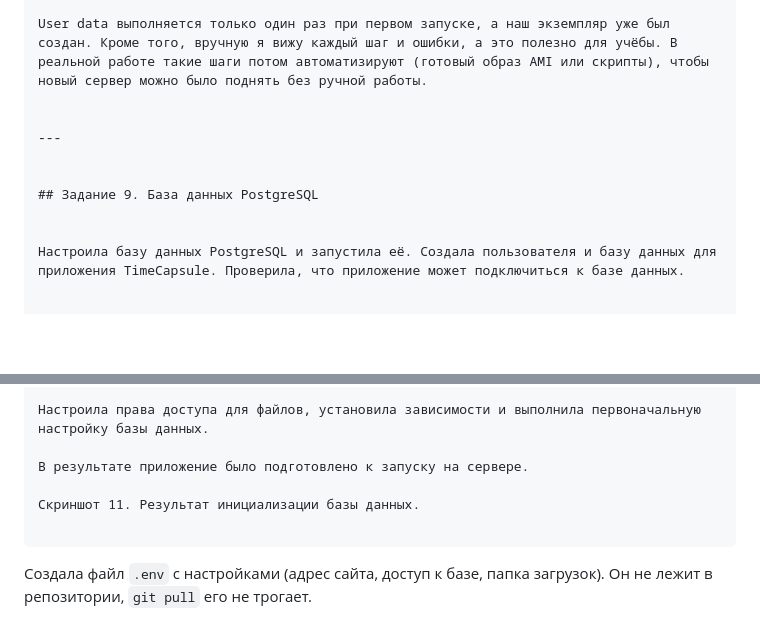
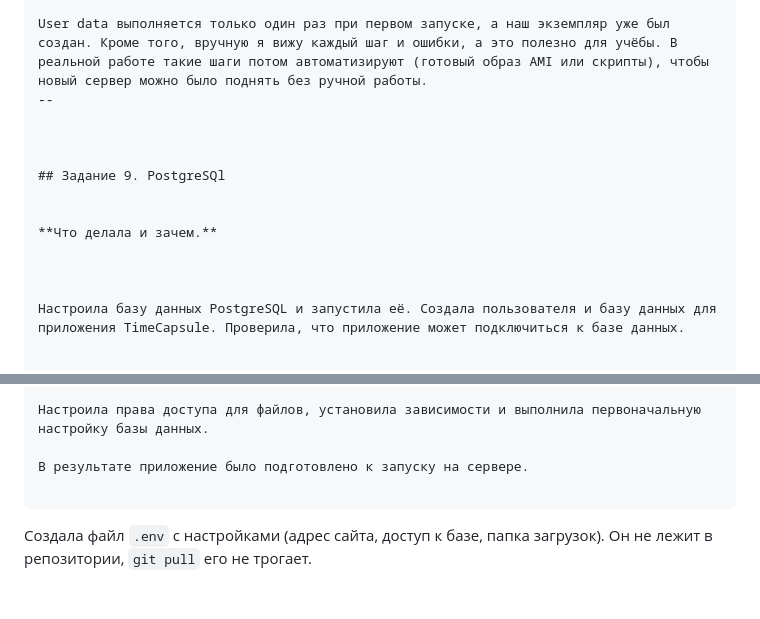
Before and after one commit to Cloud-Computing-Evelina/timecapsule, a Markdown page: README.md, 2 parts joined by grey strips. Rendered like a GitHub page; blank space fills up the shorter version.

````diff
--- a/README.md
+++ b/README.md
@@ -362,12 +362,15 @@ aws ec2 stop-instances --instance-ids <ID-экземпляра> --region eu-cent
 
 
 User data выполняется только один раз при первом запуске, а наш экземпляр уже был создан. Кроме того, вручную я вижу каждый шаг и ошибки, а это полезно для учёбы. В реальной работе такие шаги потом автоматизируют (готовый образ AMI или скрипты), чтобы новый сервер можно было поднять без ручной работы.
+--
 
 
----
+
+## Задание 9. PostgreSQl
 
 
-## Задание 9. База данных PostgreSQL
+**Что делала и зачем.**
+
 
 
 Настроила базу данных PostgreSQL и запустила её. Создала пользователя и базу данных для приложения TimeCapsule. Проверила, что приложение может подключиться к базе данных.
@@ -390,8 +393,6 @@ User data выполняется только один раз при перво
 Настроила права доступа для файлов, установила зависимости и выполнила первоначальную настройку базы данных.
 
 В результате приложение было подготовлено к запуску на сервере.
-
-Скриншот 11. Результат инициализации базы данных.
 
 ```
 
````
